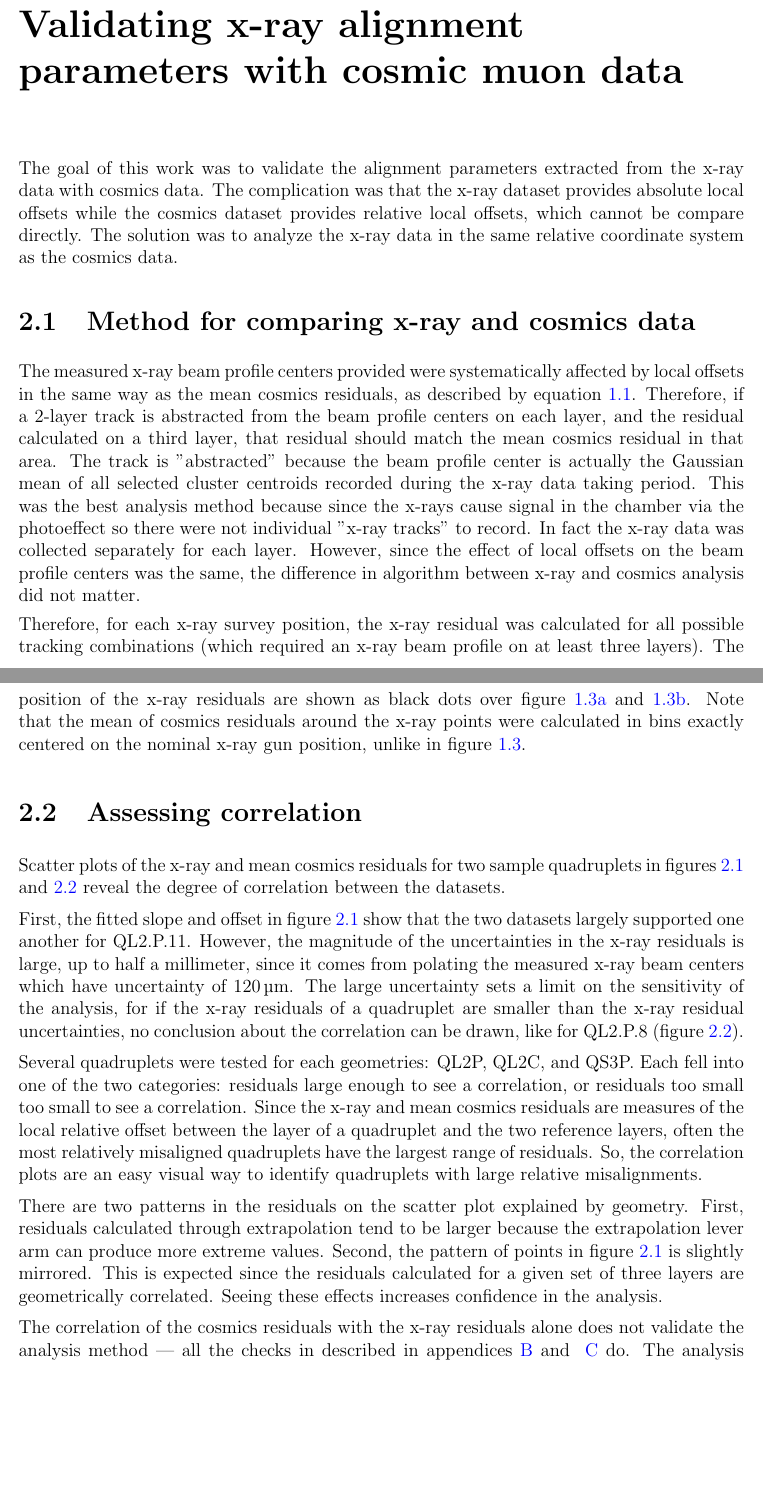
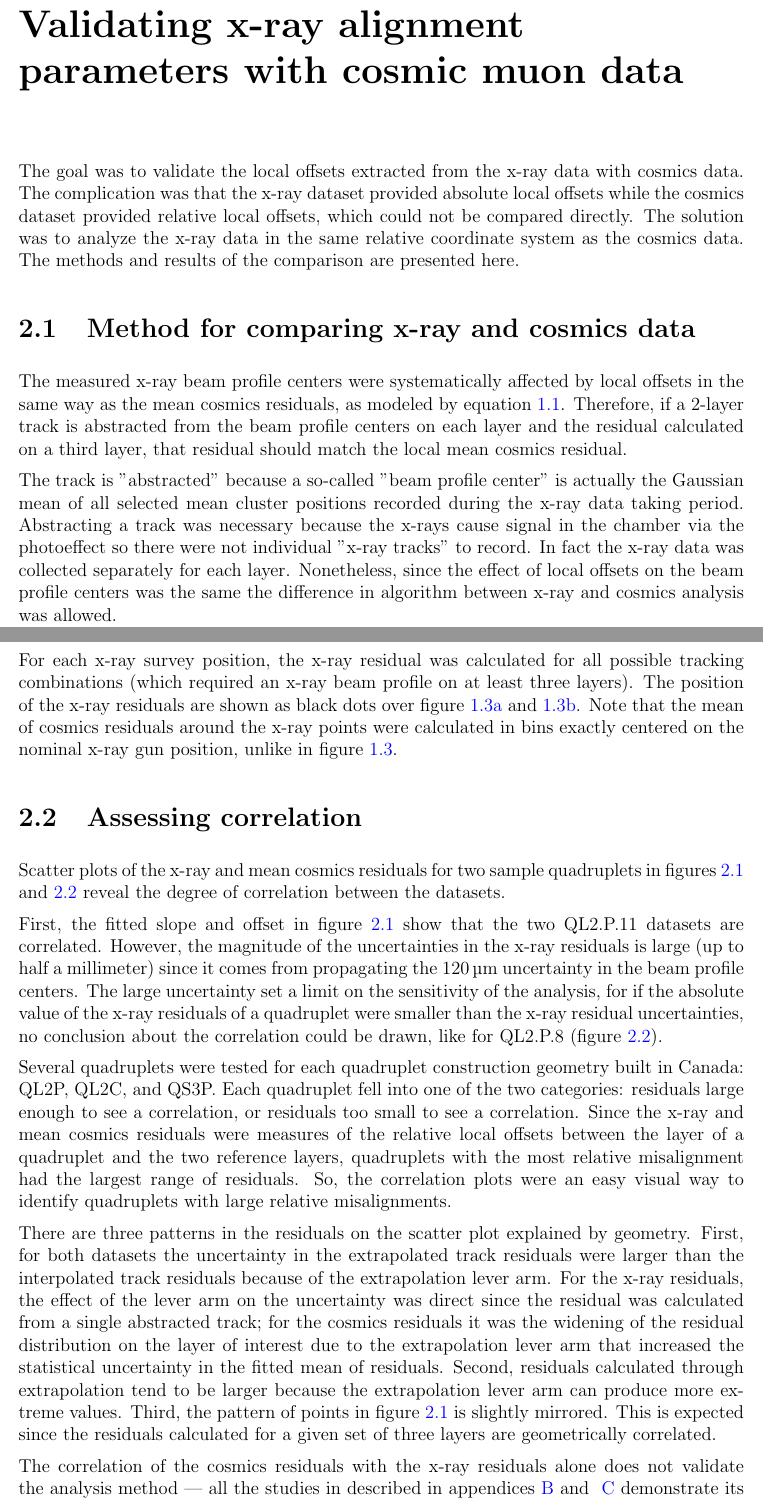
Before and after one commit to liaformenti/thesis, a LaTeX thesis (thesis.tex, which reads chapters/4_Validating_xray_offsets_with_cosmics_data.tex): two parts of pages 18 and 19 of 41, joined at a grey line, cut so that both start at the same text, the shorter picture padded with empty space. Compiled offline with pdfLaTeX.

Commit message:
work on editing chap 4

```diff
--- a/chapters/4_Validating_xray_offsets_with_cosmics_data.tex
+++ b/chapters/4_Validating_xray_offsets_with_cosmics_data.tex
@@ -6,16 +6,18 @@
 \label{chap:comparison}
 % Edit count: Lia - 0, Brigitte - 0
 
-The goal of this work was to validate the alignment parameters extracted from the x-ray data with cosmics data. The complication was that the x-ray dataset provides absolute local offsets while the cosmics dataset provides relative local offsets, which cannot be compare directly. The solution was to analyze the x-ray data in the same relative coordinate system as the cosmics data.
+The goal was to validate the local offsets extracted from the x-ray data with cosmics data. The complication was that the x-ray dataset provided absolute local offsets while the cosmics dataset provided relative local offsets, which could not be compared directly. The solution was to analyze the x-ray data in the same relative coordinate system as the cosmics data. The methods and results of the comparison are presented here.
 
 % --------------------------------------------------
 \section{Method for comparing x-ray and cosmics data}
 % --------------------------------------------------
 %TODO : determine if the description of equation 1.1 is suitably general enough to describe the x-ray data
 
-The measured x-ray beam profile centers provided were systematically affected by local offsets in the same way as the mean cosmics residuals, as described by equation \ref{eqn:local_translation}. Therefore, if a 2-layer track is abstracted from the beam profile centers on each layer, and the residual calculated on a third layer, that residual should match the mean cosmics residual in that area. The track is "abstracted" because the beam profile center is actually the Gaussian mean of all selected cluster centroids recorded during the x-ray data taking period. This was the best analysis method because since the x-rays cause signal in the chamber via the photoeffect so there were not individual "x-ray tracks" to record. In fact the x-ray data was collected separately for each layer. However, since the effect of local offsets on the beam profile centers was the same, the difference in algorithm between x-ray and cosmics analysis did not matter.
+The measured x-ray beam profile centers were systematically affected by local offsets in the same way as the mean cosmics residuals, as modeled by equation \ref{eqn:local_translation}. Therefore, if a 2-layer track is abstracted from the beam profile centers on each layer and the residual calculated on a third layer, that residual should match the local mean cosmics residual.
 
-Therefore, for each x-ray survey position, the x-ray residual was calculated for all possible tracking combinations (which required an x-ray beam profile on at least three layers). The position of the x-ray residuals are shown as black dots over figure~\ref{fig:res_mean_th2_L2_F13} and \ref{fig:res_mean_th2_L4_F13}. Note that the mean of cosmics residuals around the x-ray points were calculated in bins exactly centered on the nominal x-ray gun position, unlike in figure~\ref{fig:res_mean_th2}.
+The track is "abstracted" because a so-called "beam profile center" is actually the Gaussian mean of all selected mean cluster positions recorded during the x-ray data taking period. Abstracting a track was necessary because the x-rays cause signal in the chamber via the photoeffect so there were not individual "x-ray tracks" to record. In fact the x-ray data was collected separately for each layer. Nonetheless, since the effect of local offsets on the beam profile centers was the same the difference in algorithm between x-ray and cosmics analysis was allowed.
+
+For each x-ray survey position, the x-ray residual was calculated for all possible tracking combinations (which required an x-ray beam profile on at least three layers). The position of the x-ray residuals are shown as black dots over figure~\ref{fig:res_mean_th2_L2_F13} and \ref{fig:res_mean_th2_L4_F13}. Note that the mean of cosmics residuals around the x-ray points were calculated in bins exactly centered on the nominal x-ray gun position, unlike in figure~\ref{fig:res_mean_th2}.
 
 %---------------------------------------------------
 \section{Assessing correlation}
@@ -29,7 +31,7 @@ Scatter plots of the x-ray and mean cosmics residuals for two sample quadruplets
     \label{fig:correlation}
 \end{figure}
 
-First, the fitted slope and offset in figure~\ref{fig:correlation} show that the two datasets largely supported one another for QL2.P.11. However, the magnitude of the uncertainties in the x-ray residuals is large, up to half a millimeter, since it comes from polating the measured x-ray beam centers which have uncertainty of \SI{120}{\micro\meter}. The large uncertainty sets a limit on the sensitivity of the analysis, for if the x-ray residuals of a quadruplet are smaller than the x-ray residual uncertainties, no conclusion about the correlation can be drawn, like for QL2.P.8 (figure~\ref{fig:no_correlation}).
+First, the fitted slope and offset in figure~\ref{fig:correlation} show that the two QL2.P.11 datasets are correlated. However, the magnitude of the uncertainties in the x-ray residuals is large (up to half a millimeter) since it comes from propagating the \SI{120}{\micro\meter} uncertainty in the beam profile centers. The large uncertainty set a limit on the sensitivity of the analysis, for if the absolute value of the x-ray residuals of a quadruplet were smaller than the x-ray residual uncertainties, no conclusion about the correlation could be drawn, like for QL2.P.8 (figure~\ref{fig:no_correlation}).
 
 \begin{figure}
     \centering
@@ -38,11 +40,11 @@ First, the fitted slope and offset in figure~\ref{fig:correlation} show that the
     \label{fig:no_correlation}
 \end{figure}
 
-Several quadruplets were tested for each geometries: QL2P, QL2C, and QS3P. Each fell into one of the two categories: residuals large enough to see a correlation, or residuals too small too small to see a correlation. Since the x-ray and mean cosmics residuals are measures of the local relative offset between the layer of a quadruplet and the two reference layers, often the most relatively misaligned quadruplets have the largest range of residuals. So, the correlation plots are an easy visual way to identify quadruplets with large relative misalignments.
+Several quadruplets were tested for each quadruplet construction geometry built in Canada: QL2P, QL2C, and QS3P. Each quadruplet fell into one of the two categories: residuals large enough to see a correlation, or residuals too small to see a correlation. Since the x-ray and mean cosmics residuals were measures of the relative local offsets between the layer of a quadruplet and the two reference layers, quadruplets with the most relative misalignment had the largest range of residuals. So, the correlation plots were an easy visual way to identify quadruplets with large relative misalignments.
 
-There are two patterns in the residuals on the scatter plot explained by geometry. First, residuals calculated through extrapolation tend to be larger because the extrapolation lever arm can produce more extreme values. Second, the pattern of points in figure~\ref{fig:correlation} is slightly mirrored. This is expected since the residuals calculated for a given set of three layers are geometrically correlated. Seeing these effects increases confidence in the analysis.
+There are three patterns in the residuals on the scatter plot explained by geometry. First, for both datasets the uncertainty in the extrapolated track residuals were larger than the interpolated track residuals because of the extrapolation lever arm. For the x-ray residuals, the effect of the lever arm on the uncertainty was direct since the residual was calculated from a single abstracted track; for the cosmics residuals it was the widening of the residual distribution on the layer of interest due to the extrapolation lever arm that increased the statistical uncertainty in the fitted mean of residuals. Second, residuals calculated through extrapolation tend to be larger because the extrapolation lever arm can produce more extreme values. Third, the pattern of points in figure~\ref{fig:correlation} is slightly mirrored. This is expected since the residuals calculated for a given set of three layers are geometrically correlated.
 
-The correlation of the cosmics residuals with the x-ray residuals alone does not validate the analysis method~---~all the checks in described in appendices~\ref{appendix:statistics} and ~\ref{appendix:systematics} do. The analysis could be validated externally by comparing the mean cosmics residuals to the relative misalignment parameters calculated using \package{tgc\_analysis/MatrixMethod} and JOHN FLORES CHI2 METHOD.
+The correlation of the cosmics residuals with the x-ray residuals alone does not validate the analysis method~---~all the studies in described in appendices~\ref{appendix:statistics} and ~\ref{appendix:systematics} demonstrate its robustness. The analysis could be validated externally by comparing the mean cosmics residuals to the relative misalignment parameters calculated using \package{tgc\_analysis/MatrixMethod} and JOHN FLORES CHI2 METHOD.
 
 % --------------------------------------------------
 \section{Limitations and next steps}
```
Also changed, not shown: chapters/4_Validating_xray_offsets_with_cosmics_data.tex (4 more changed lines).
